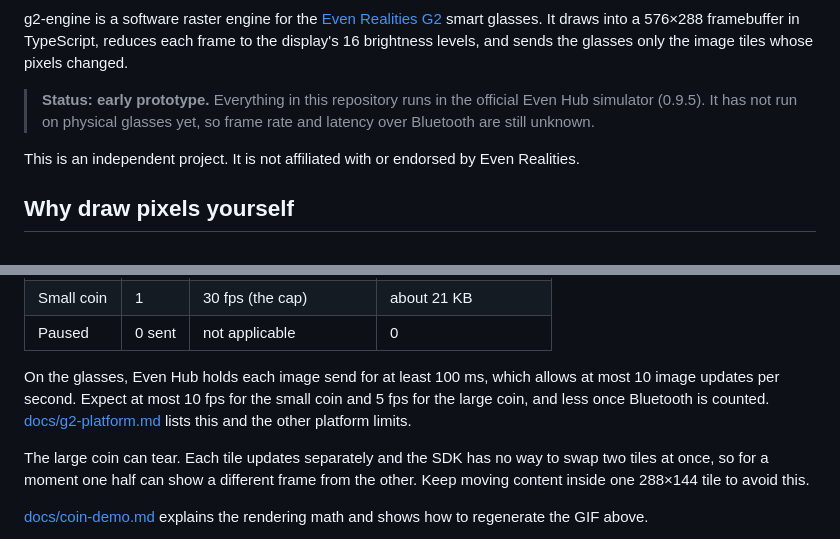
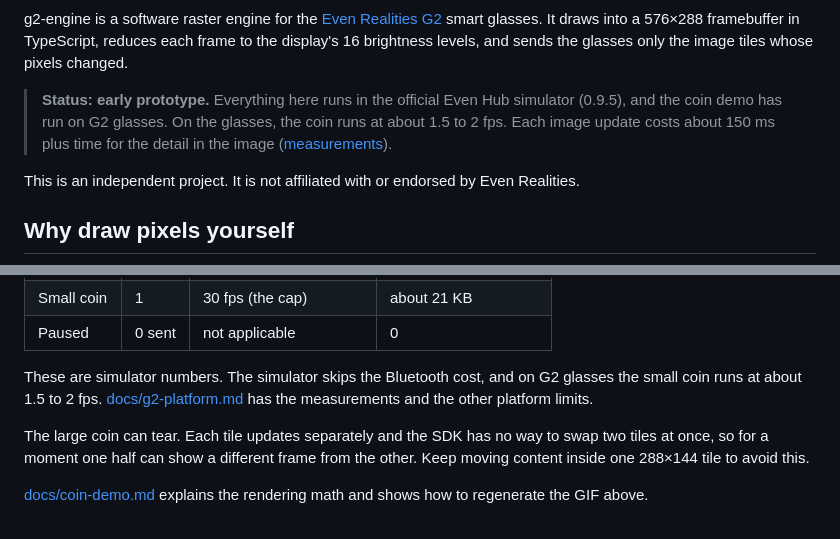
Before and after one commit to Jadoking/g2-engine, a Markdown page: README.md, 2 parts joined by grey strips. GitHub-like rendering.

Commit message:
README and architecture: replace pre-hardware estimates with glasses measurements

```diff
--- a/README.md
+++ b/README.md
@@ -5,8 +5,8 @@
 g2-engine is a software raster engine for the [Even Realities G2](https://www.evenrealities.com/) smart glasses.
 It draws into a 576×288 framebuffer in TypeScript, reduces each frame to the display's 16 brightness levels, and sends the glasses only the image tiles whose pixels changed.
 
-> **Status: early prototype.** Everything in this repository runs in the official Even Hub simulator (0.9.5).
-> It has not run on physical glasses yet, so frame rate and latency over Bluetooth are still unknown.
+> **Status: early prototype.** Everything here runs in the official Even Hub simulator (0.9.5), and the coin demo has run on G2 glasses.
+> On the glasses, the coin runs at about 1.5 to 2 fps. Each image update costs about 150 ms plus time for the detail in the image ([measurements](docs/g2-platform.md#measured-on-glasses)).
 
 This is an independent project. It is not affiliated with or endorsed by Even Realities.
 
@@ -81,9 +81,8 @@ Measured in the simulator on a desktop PC. These numbers say nothing about Bluet
 | Small coin | 1 | 30 fps (the cap) | about 21 KB |
 | Paused | 0 sent | not applicable | 0 |
 
-On the glasses, Even Hub holds each image send for at least 100 ms, which allows at most 10 image updates per second.
-Expect at most 10 fps for the small coin and 5 fps for the large coin, and less once Bluetooth is counted.
-[docs/g2-platform.md](docs/g2-platform.md) lists this and the other platform limits.
+These are simulator numbers. The simulator skips the Bluetooth cost, and on G2 glasses the small coin runs at about 1.5 to 2 fps.
+[docs/g2-platform.md](docs/g2-platform.md#measured-on-glasses) has the measurements and the other platform limits.
 
 The large coin can tear.
 Each tile updates separately and the SDK has no way to swap two tiles at once, so for a moment one half can show a different frame from the other.
```
Also changed, not shown: docs/architecture.md (+1 -1 lines).
